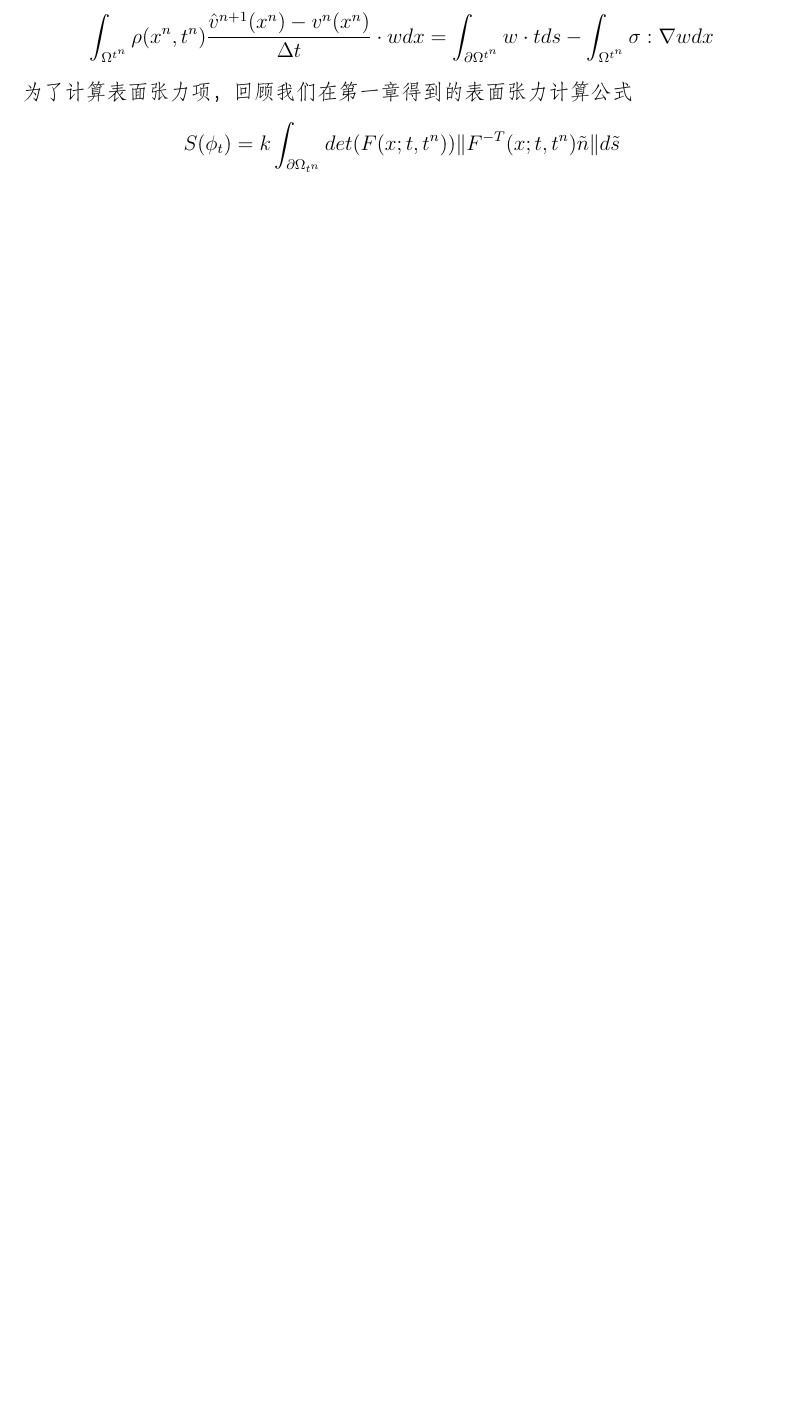
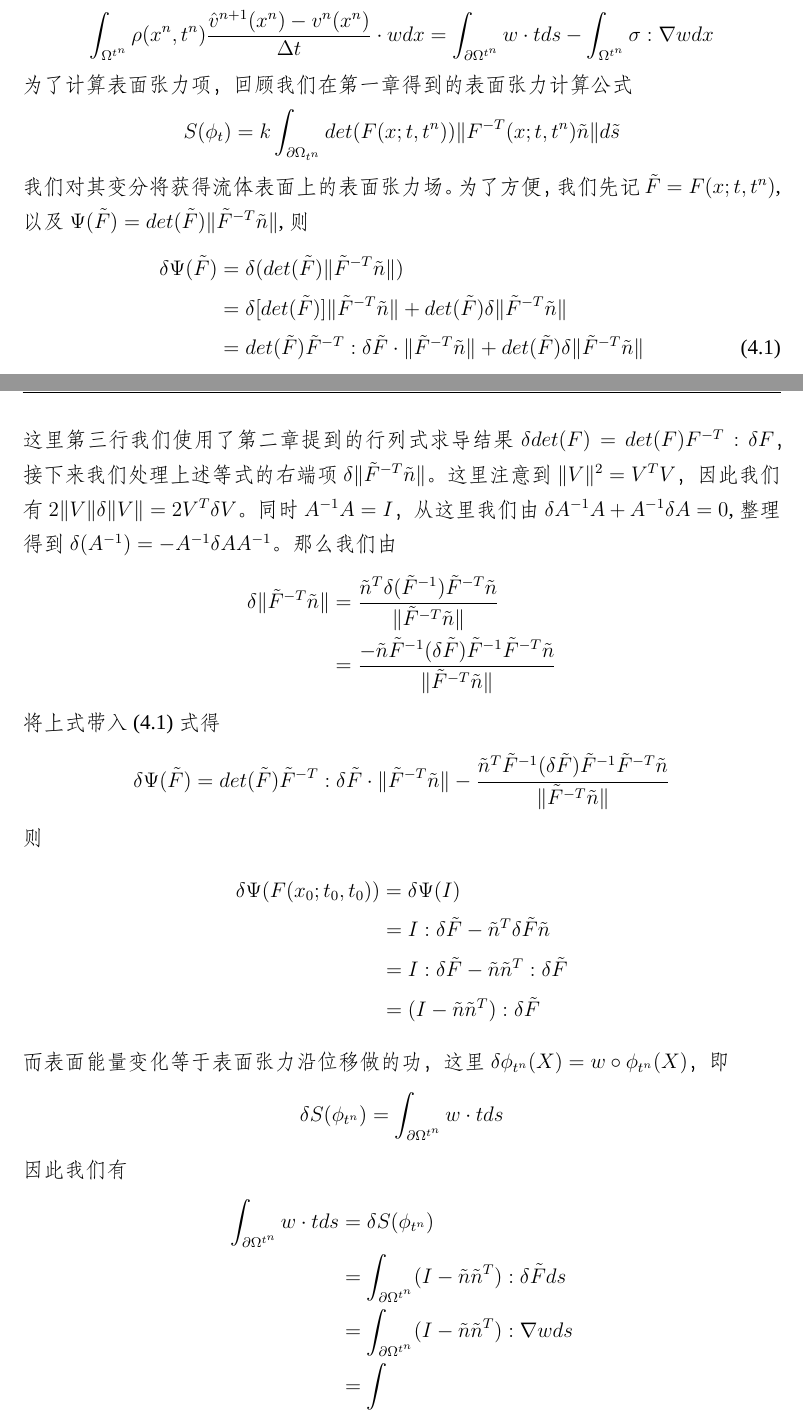
Before and after one commit to awoburenshini/MasterThesis, a LaTeX thesis (Maththesis.tex, which reads chapters/chapter4.tex): part of page 35 of 39 before the commit and two parts of pages 35 and 36 of 40 after it, the two joined at a grey line, cut so that both start at the same text, the shorter picture padded with empty space. Compiled offline with XeLaTeX; a missing font is replaced by an installed copy or a similar font.

Commit message:
weak form unfinished

```diff
--- a/chapters/chapter4.tex
+++ b/chapters/chapter4.tex
@@ -57,7 +57,39 @@ $\int_{\partial \Omega^{t^n}} \lambda (det(F) - 1) I:\nabla w dx$。
 \end{align*}
 为了计算表面张力项，回顾我们在第一章得到的表面张力计算公式
 $$S(\phi_{t}) = k \int_{\partial \Omega_{t^n}} det(F(x;t,t^{n})) \Vert F^{-T}(x;t,t^{n})\tilde{n}\Vert d\tilde{s}$$
-
+我们对其变分将获得流体表面上的表面张力场。为了方便，我们先记$\tilde{F} = F(x;t,t^n)$,以及$\Psi(\tilde{F}) = det(\tilde{F})\Vert \tilde{F}^{-T}\tilde{n} \Vert$,则
+\begin{align}
+    \delta \Psi(\tilde{F}) &= \delta(det(\tilde{F})\Vert \tilde{F}^{-T}\tilde{n} \Vert) \nonumber\\
+    &= \delta[det(\tilde{F})] \Vert \tilde{F}^{-T} \tilde{n} \Vert + det(\tilde{F})\delta \Vert \tilde{F}^{-T}\tilde{n} \Vert \nonumber\\
+    &= det(\tilde{F})\tilde{F}^{-T}:\delta \tilde{F} \cdot \Vert \tilde{F}^{-T}\tilde{n}\Vert + det(\tilde{F})\delta \Vert \tilde{F}^{-T} \tilde{n} \Vert
+\end{align}
+这里第三行我们使用了第二章提到的行列式求导结果$\delta det(F) = det(F)F^{-T}:\delta F$，接下来我们处理上述等式的右端项
+$\delta \Vert \tilde{F}^{-T}\tilde{n}\Vert$。这里注意到$\Vert V \Vert^2 = V^TV$，因此我们有$2\Vert V\Vert \delta \Vert V \Vert = 2V^T\delta V$。
+同时$A^{-1}A = I$，从这里我们由$\delta A^{-1} A + A^{-1}\delta A = 0$,整理得到$\delta (A^{-1}) = - A^{-1}\delta A A^{-1}$。那么我们由
+\begin{align*}
+    \delta \Vert \tilde{F}^{-T}\tilde{n}\Vert &= \frac{\tilde{n}^{T}\delta(\tilde{F}^{-1})\tilde{F}^{-T}\tilde{n}}{\Vert \tilde{F}^{-T}\tilde{n}\Vert}\\
+    &= \frac{-\tilde{n}\tilde{F}^{-1}(\delta \tilde{F})\tilde{F}^{-1}\tilde{F}^{-T}\tilde{n}}{\Vert \tilde{F}^{-T}\tilde{n} \Vert}
+\end{align*}
+将上式带入(4.1)式得
+\begin{align*}
+    \delta \Psi(\tilde{F}) = det(\tilde{F})\tilde{F}^{-T}:\delta \tilde{F} \cdot \Vert \tilde{F}^{-T}\tilde{n}\Vert - \frac{\tilde{n}^T\tilde{F}^{-1}(\delta \tilde{F})\tilde{F}^{-1}\tilde{F}^{-T}\tilde{n}}{\Vert \tilde{F}^{-T}\tilde{n} \Vert}
+\end{align*}
+则
+\begin{align*}
+    \delta \Psi (F(x_0;t_0,t_0)) &= \delta \Psi(I)\\
+    &= I:\delta \tilde{F} - \tilde{n}^T\delta \tilde{F} \tilde{n}\\
+    &= I:\delta \tilde{F} - \tilde{n}\tilde{n}^T:\delta \tilde{F}\\
+    &= (I - \tilde{n}\tilde{n}^T):\delta \tilde{F}
+\end{align*}
+而表面能量变化等于表面张力沿位移做的功，这里$\delta \phi_{t^n} (X) = w\circ\phi_{t^n}(X)$，即
+$$\delta S(\phi_{t^n}) = \int_{\partial \Omega^{t^n}} w\cdot t ds$$
+因此我们有
+\begin{align*}
+    \int_{\partial \Omega^{t^n}} w\cdot t ds &= \delta S(\phi_{t^n})\\
+    &= \int_{\partial \Omega^{t^n}} (I - \tilde{n}\tilde{n}^{T}):\delta \tilde{F}ds\\
+    &= \int_{\partial \Omega^{t^n}} (I - \tilde{n}\tilde{n}^{T}):\nabla w ds\\
+    &= \int
+\end{align*}
 \subsection{数据表示与储存}
 
 \section{计算流水线}
```
Also changed, not shown: Maththesis.pdf, chapters/chapter4.tex (3 more changed lines).
